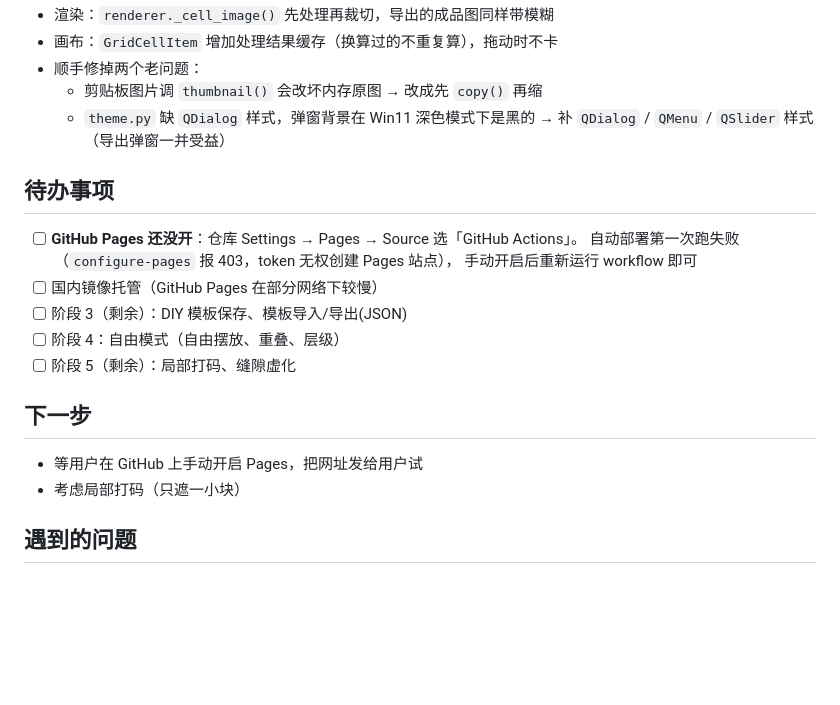
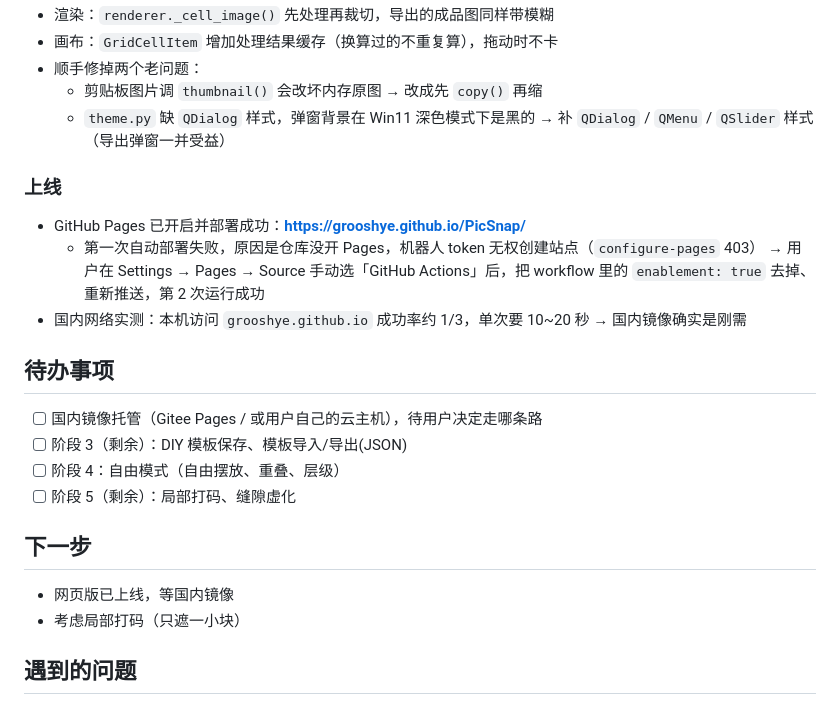
Before and after one commit to Grooshye/PicSnap, a Markdown page: dev-log/2026-10-30.md, the part around the change. GitHub-like rendering; blank space fills up the shorter version.

Commit message:
开发日志：记录 Pages 上线结果与国内镜像待办
Co-Authored-By: Claude Code <noreply@anthropic.com>

```diff
--- a/dev-log/2026-10-30.md
+++ b/dev-log/2026-10-30.md
@@ -44,17 +44,22 @@
   - `theme.py` 缺 `QDialog` 样式，弹窗背景在 Win11 深色模式下是黑的 → 补 `QDialog` /
     `QMenu` / `QSlider` 样式（导出弹窗一并受益）
 
+### 上线
+- GitHub Pages 已开启并部署成功：**https://grooshye.github.io/PicSnap/**
+  - 第一次自动部署失败，原因是仓库没开 Pages，机器人 token 无权创建站点（`configure-pages` 403）
+    → 用户在 Settings → Pages → Source 手动选「GitHub Actions」后，把 workflow 里的
+    `enablement: true` 去掉、重新推送，第 2 次运行成功
+- 国内网络实测：本机访问 `grooshye.github.io` 成功率约 1/3，单次要 10~20 秒
+  → 国内镜像确实是刚需
+
 ## 待办事项
-- [ ] **GitHub Pages 还没开**：仓库 Settings → Pages → Source 选「GitHub Actions」。
-      自动部署第一次跑失败（`configure-pages` 报 403，token 无权创建 Pages 站点），
-      手动开启后重新运行 workflow 即可
-- [ ] 国内镜像托管（GitHub Pages 在部分网络下较慢）
+- [ ] 国内镜像托管（Gitee Pages / 或用户自己的云主机），待用户决定走哪条路
 - [ ] 阶段 3（剩余）：DIY 模板保存、模板导入/导出(JSON)
 - [ ] 阶段 4：自由模式（自由摆放、重叠、层级）
 - [ ] 阶段 5（剩余）：局部打码、缝隙虚化
 
 ## 下一步
-- 等用户在 GitHub 上手动开启 Pages，把网址发给用户试
+- 网页版已上线，等国内镜像
 - 考虑局部打码（只遮一小块）
 
 ## 遇到的问题
```
